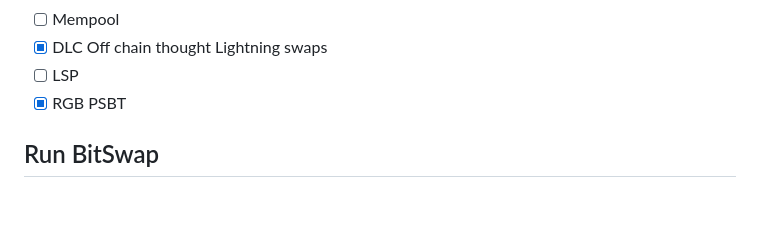
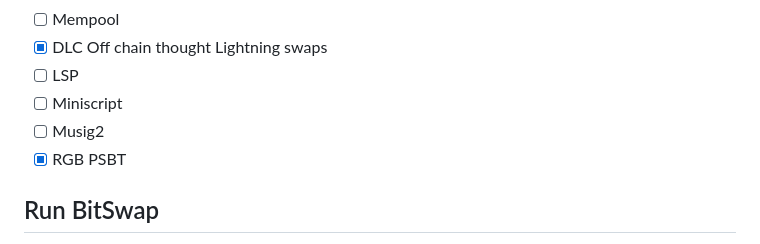
Before and after one commit to BitSwap-BiFi/Bitswap-demo, a Markdown page: README.md, the part around the change. GitHub-like rendering; blank space fills up the shorter version.

```diff
--- a/README.md
+++ b/README.md
@@ -87,6 +87,8 @@ How there's no lunch free, you can lose sats in these scenarios:
 - [ ] Mempool
 - [x] DLC Off chain thought Lightning swaps
 - [ ] LSP
+- [ ] Miniscript
+- [ ] Musig2
 - [x] RGB PSBT
 
 ## Run BitSwap
```
